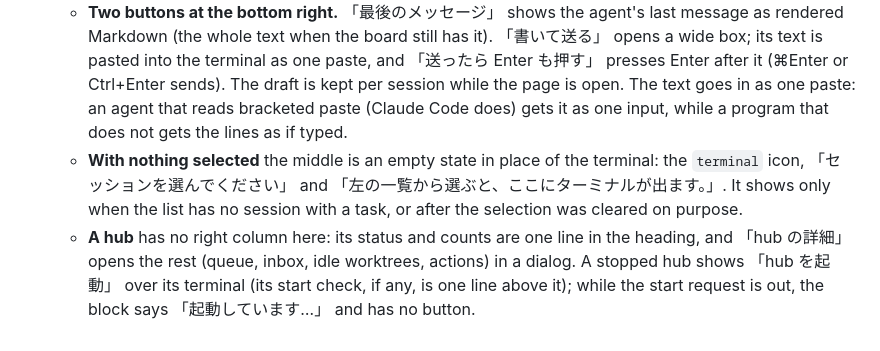
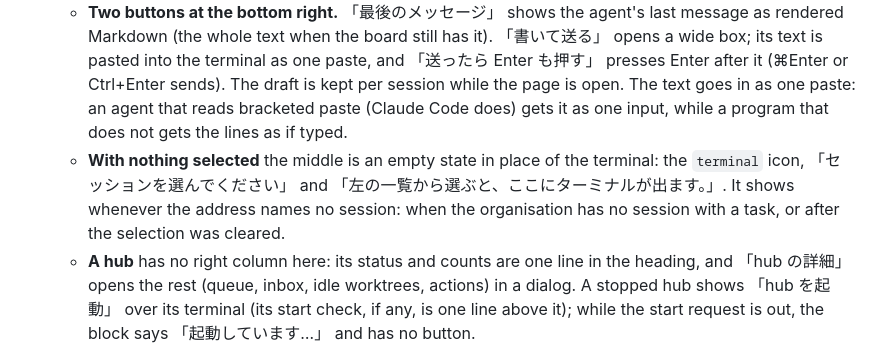
Before and after one commit to syarihu/agent-adjutant, a Markdown page: docs/board.md, the part around the change. Drawn GitHub-style.

Commit message:
Say that the empty middle shows whenever the address names no session
Co-Authored-By: Claude Opus 5.5 (1M context) <noreply@anthropic.com>

```diff
--- a/docs/board.md
+++ b/docs/board.md
@@ -73,7 +73,7 @@ A unified 3-column operational view across all repositories:
 - **Middle Column**: The embedded tmux terminal of the currently selected session or hub, under a pinned heading: the title, the branch and agent, the Issue and PR links, and buttons at the right end (「タスク詳細」, 「IDE」 and 「セッションを閉じる」 for a task's worker; 「hub の詳細」 for a hub). Everything below is laid over the terminal and takes no room from it, so a question coming or going never resizes the terminal.
   - **Questions** slide down over the terminal's top. A quick confirmation (`quick`) is answered in its line; any other is one line with 「開いて答える」, which opens the question card. A hub's start check (a `dispatch` question that is not quick) is a form over the top half of the terminal, with its answer buttons always in view; it folds to one line.
   - **Two buttons at the bottom right.** 「最後のメッセージ」 shows the agent's last message as rendered Markdown (the whole text when the board still has it). 「書いて送る」 opens a wide box; its text is pasted into the terminal as one paste, and 「送ったら Enter も押す」 presses Enter after it (⌘Enter or Ctrl+Enter sends). The draft is kept per session while the page is open. The text goes in as one paste: an agent that reads bracketed paste (Claude Code does) gets it as one input, while a program that does not gets the lines as if typed.
-  - **With nothing selected** the middle is an empty state in place of the terminal: the `terminal` icon, 「セッションを選んでください」 and 「左の一覧から選ぶと、ここにターミナルが出ます。」. It shows only when the list has no session with a task, or after the selection was cleared on purpose.
+  - **With nothing selected** the middle is an empty state in place of the terminal: the `terminal` icon, 「セッションを選んでください」 and 「左の一覧から選ぶと、ここにターミナルが出ます。」. It shows whenever the address names no session: when the organisation has no session with a task, or after the selection was cleared.
   - **A hub** has no right column here: its status and counts are one line in the heading, and 「hub の詳細」 opens the rest (queue, inbox, idle worktrees, actions) in a dialog. A stopped hub shows 「hub を起動」 over its terminal (its start check, if any, is one line above it); while the start request is out, the block says 「起動しています…」 and has no button.
 - **Right Column**: The task detail panel or the AI review summary. Not shown for a hub.
 
```
Also changed, not shown: docs/board.ja.md (+1 -1 lines).
